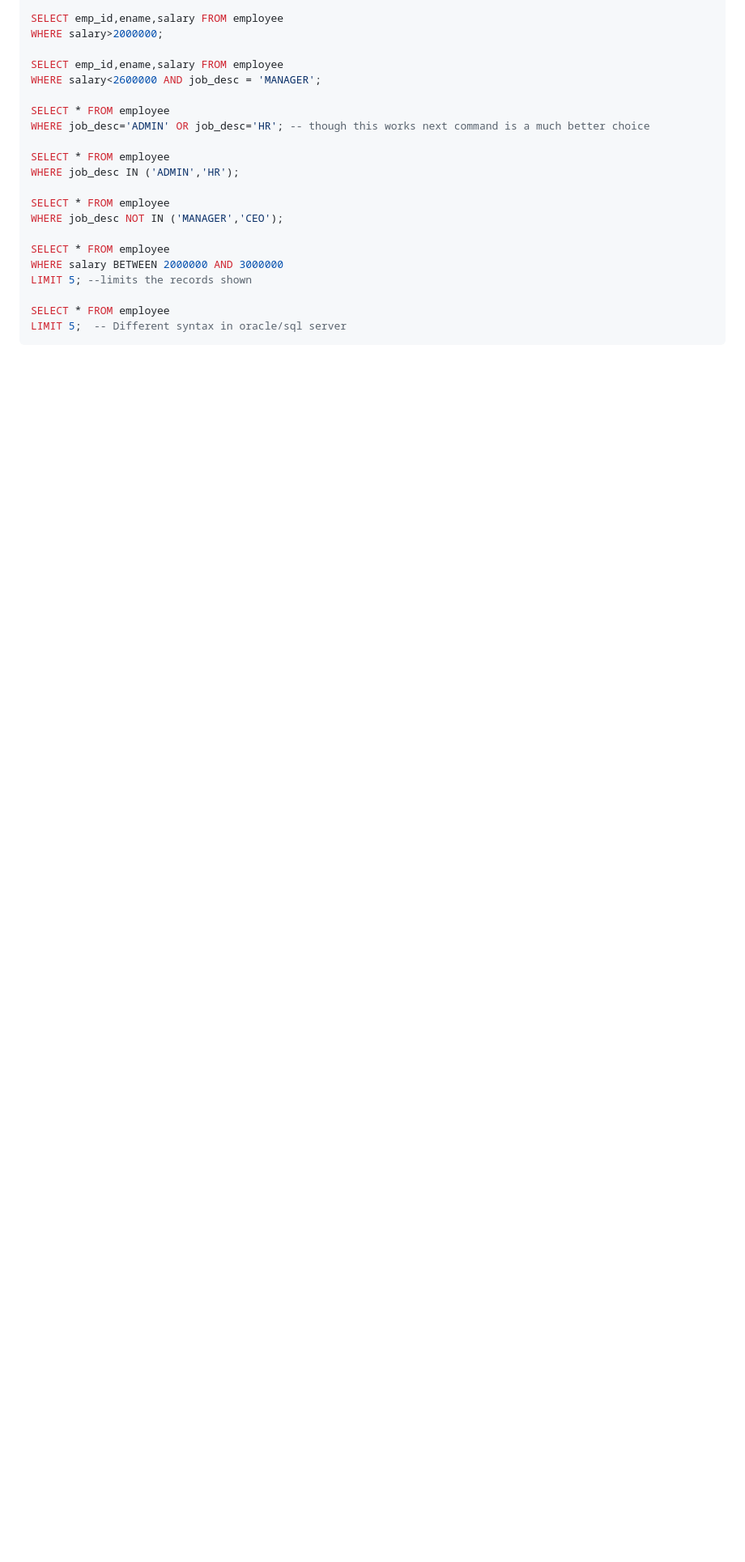
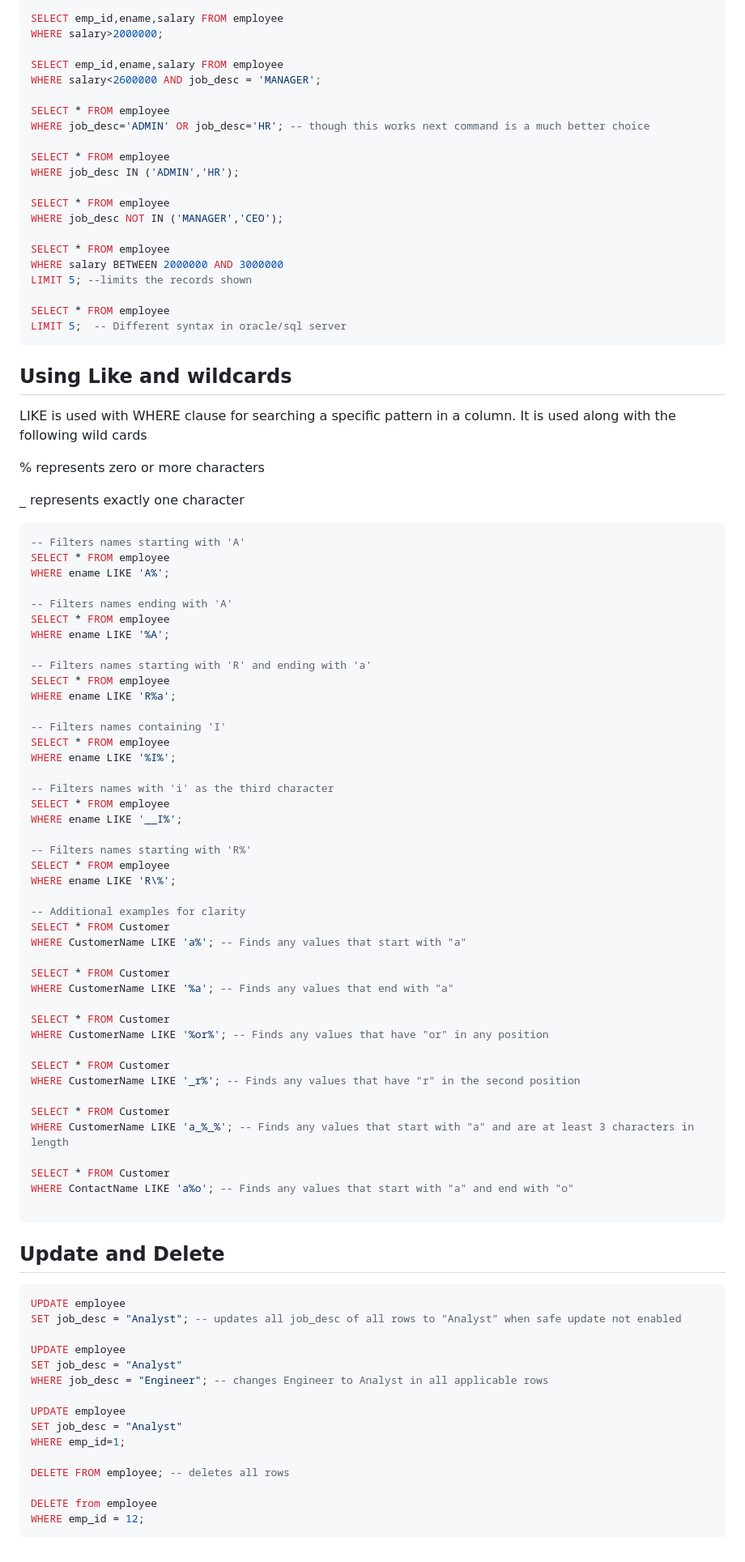
Before and after one commit to Gokilp/My-Learning, a Markdown page: Sql/Sql.md, the part around one of its changes. Shown at 81% size. GitHub-like rendering; blank space fills up the shorter version.

````diff
--- a/Sql/Sql.md
+++ b/Sql/Sql.md
@@ -339,3 +379,77 @@ LIMIT 5; --limits the records shown
 SELECT * FROM employee
 LIMIT 5;  -- Different syntax in oracle/sql server
 ```
+
+## **Using Like and wildcards**
+
+LIKE is used with WHERE clause for searching a specific pattern in a column. It is used along with the following wild cards
+
+% represents zero or more characters
+
+\_ represents exactly one character
+
+```sql
+-- Filters names starting with 'A'
+SELECT * FROM employee
+WHERE ename LIKE 'A%';
+
+-- Filters names ending with 'A'
+SELECT * FROM employee
+WHERE ename LIKE '%A';
+
+-- Filters names starting with 'R' and ending with 'a'
+SELECT * FROM employee
+WHERE ename LIKE 'R%a';
+
+-- Filters names containing 'I'
+SELECT * FROM employee
+WHERE ename LIKE '%I%';
+
+-- Filters names with 'i' as the third character
+SELECT * FROM employee
+WHERE ename LIKE '__I%';
+
+-- Filters names starting with 'R%'
+SELECT * FROM employee
+WHERE ename LIKE 'R\%';
+
+-- Additional examples for clarity
+SELECT * FROM Customer
+WHERE CustomerName LIKE 'a%'; -- Finds any values that start with "a"
+
+SELECT * FROM Customer
+WHERE CustomerName LIKE '%a'; -- Finds any values that end with "a"
+
+SELECT * FROM Customer
+WHERE CustomerName LIKE '%or%'; -- Finds any values that have "or" in any position
+
+SELECT * FROM Customer
+WHERE CustomerName LIKE '_r%'; -- Finds any values that have "r" in the second position
+
+SELECT * FROM Customer
+WHERE CustomerName LIKE 'a_%_%'; -- Finds any values that start with "a" and are at least 3 characters in length
+
+SELECT * FROM Customer
+WHERE ContactName LIKE 'a%o'; -- Finds any values that start with "a" and end with "o"
+
+```
+
+## Update and Delete
+
+```sql
+UPDATE employee
+SET job_desc = "Analyst"; -- updates all job_desc of all rows to "Analyst" when safe update not enabled
+
+UPDATE employee
+SET job_desc = "Analyst"
+WHERE job_desc = "Engineer"; -- changes Engineer to Analyst in all applicable rows
+
+UPDATE employee
+SET job_desc = "Analyst"
+WHERE emp_id=1;
+
+DELETE FROM employee; -- deletes all rows
+
+DELETE from employee
+WHERE emp_id = 12;
+```
````
Also changed, not shown: other parts of Sql/Sql.md (+41 -1 lines).
